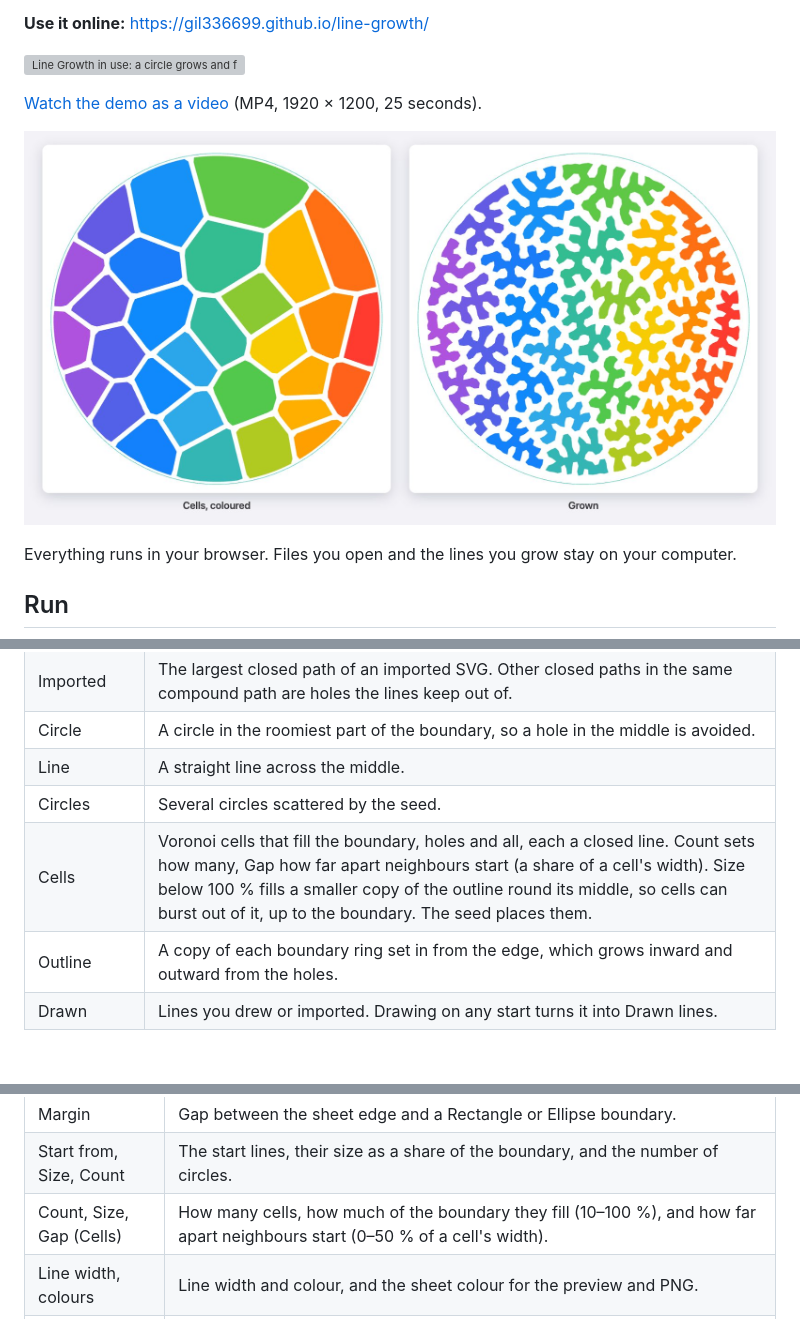
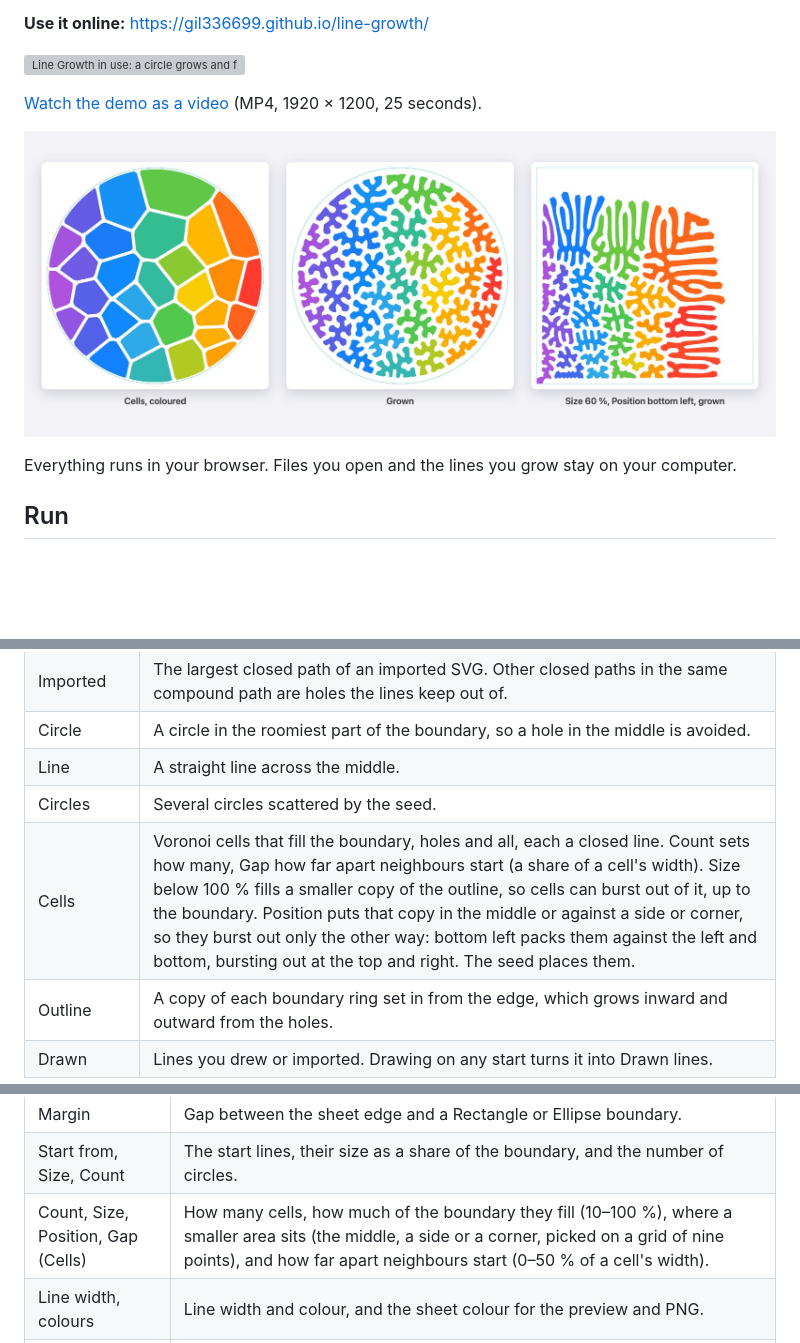
Before and after one commit to gil336699/line-growth, a Markdown page: README.md, 3 parts joined by grey strips. Rendered like a GitHub page; pictures changed too: docs/cells.jpg; blank space fills up the shorter version; grey boxes are pictures that could not be loaded.

Commit message:
Release 1.4.0
Place cells against a side or corner, so they burst out the other way.

Co-Authored-By: Claude Opus 5.5 <noreply@anthropic.com>

```diff
--- a/README.md
+++ b/README.md
@@ -8,7 +8,7 @@ Line Growth is a browser app for differential line growth: a line that keeps len
 
 [Watch the demo as a video](https://github.com/gil336699/line-growth/releases/download/v1.0.2/line-growth-demo.mp4) (MP4, 1920 × 1200, 25 seconds).
 
-![Coloured cells: 30 Voronoi cells fill a 200 mm disc in a rainbow from purple on the left to red on the right, and the same cells grown into branching pieces that pack the disc, each keeping its colour.](docs/cells.jpg)
+![Coloured cells: 30 Voronoi cells fill a 200 mm disc in a rainbow from purple on the left to red on the right; the same cells grown into branching pieces that pack the disc, each keeping its colour; and cells started in the bottom-left 60 % of a square, grown, packed against the left and bottom and bursting out at the top and right.](docs/cells.jpg)
 
 Everything runs in your browser. Files you open and the lines you grow stay on your computer.
 
@@ -74,7 +74,7 @@ Pictures have no lines to grow. When Illustrator can't write a shape's look as S
 | Circle | A circle in the roomiest part of the boundary, so a hole in the middle is avoided. |
 | Line | A straight line across the middle. |
 | Circles | Several circles scattered by the seed. |
-| Cells | Voronoi cells that fill the boundary, holes and all, each a closed line. Count sets how many, Gap how far apart neighbours start (a share of a cell's width). Size below 100 % fills a smaller copy of the outline round its middle, so cells can burst out of it, up to the boundary. The seed places them. |
+| Cells | Voronoi cells that fill the boundary, holes and all, each a closed line. Count sets how many, Gap how far apart neighbours start (a share of a cell's width). Size below 100 % fills a smaller copy of the outline, so cells can burst out of it, up to the boundary. Position puts that copy in the middle or against a side or corner, so they burst out only the other way: bottom left packs them against the left and bottom, bursting out at the top and right. The seed places them. |
 | Outline | A copy of each boundary ring set in from the edge, which grows inward and outward from the holes. |
 | Drawn | Lines you drew or imported. Drawing on any start turns it into Drawn lines. |
 
@@ -107,7 +107,7 @@ Every export holds what the view shows: the lines, plus the boundary and the nod
 | Preset, Units, Width, Height | Sheet size. Units are mm, in, pt or px; switching converts the numbers. Grown lines stretch with the sheet. |
 | Margin | Gap between the sheet edge and a Rectangle or Ellipse boundary. |
 | Start from, Size, Count | The start lines, their size as a share of the boundary, and the number of circles. |
-| Count, Size, Gap (Cells) | How many cells, how much of the boundary they fill (10–100 %), and how far apart neighbours start (0–50 % of a cell's width). |
+| Count, Size, Position, Gap (Cells) | How many cells, how much of the boundary they fill (10–100 %), where a smaller area sits (the middle, a side or a corner, picked on a grid of nine points), and how far apart neighbours start (0–50 % of a cell's width). |
 | Line width, colours | Line width and colour, and the sheet colour for the preview and PNG. |
 | Colours | One colour for every line, or Gradient: each line, its fill and its nodes take the gradient's colour at the middle of where the line started, so a line keeps its colour as it grows. The gradient runs from the line furthest back along the direction to the one furthest forward. |
 | Gradient, Direction | Rainbow, Sunset, Ocean, Viridis, or your two colours (From and To); Direction 0° runs left to right, 90° top to bottom. |
```
Also changed, not shown: other parts of README.md (+2 -2 lines), CHANGELOG.md (+5 -0 lines), 2 other files.
